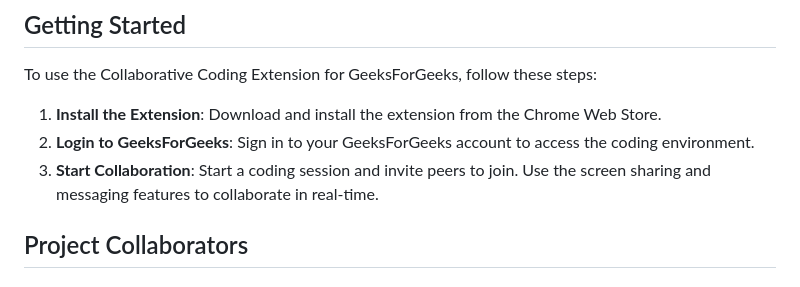
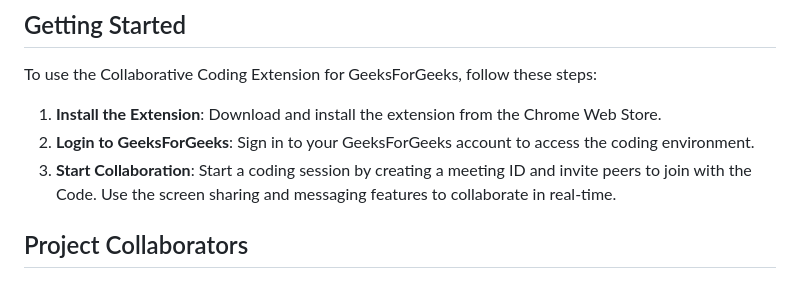
Before and after one commit to Greatversion/Gfg-Collab-Extension, a Markdown page: readme.md, the part around the change. Rendered like a GitHub page.

```diff
--- a/readme.md
+++ b/readme.md
@@ -45,7 +45,7 @@ To use the Collaborative Coding Extension for GeeksForGeeks, follow these steps:
 
 1. **Install the Extension**: Download and install the extension from the Chrome Web Store.
 2. **Login to GeeksForGeeks**: Sign in to your GeeksForGeeks account to access the coding environment.
-3. **Start Collaboration**: Start a coding session and invite peers to join. Use the screen sharing and messaging features to collaborate in real-time.
+3. **Start Collaboration**: Start a coding session by creating a meeting ID and invite peers to join with the Code. Use the screen sharing and messaging features to collaborate in real-time.
 
 
 ## Project Collaborators
```
